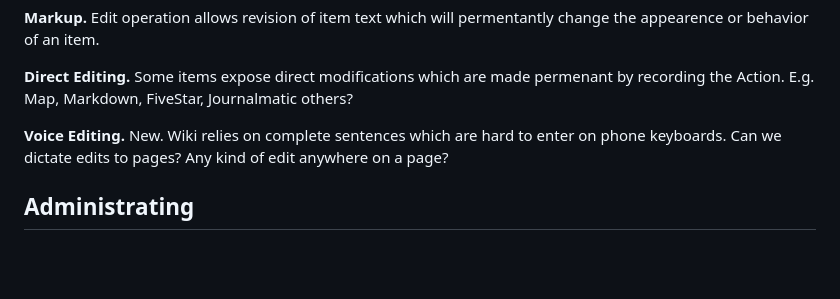
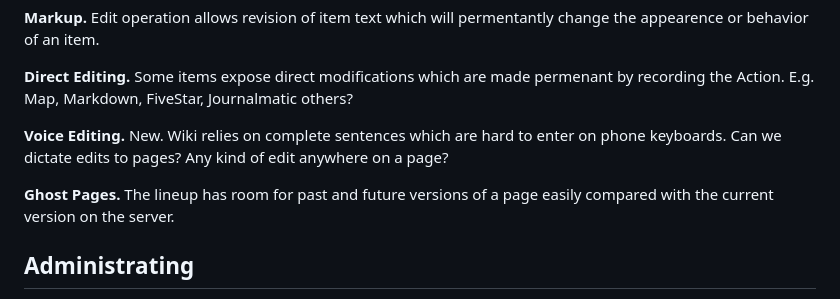
Before and after one commit to dobbs/wiki-spike-css, a Markdown page: principles.md, the part around the change. Drawn GitHub-style; blank space fills up the shorter version.

Commit message:
Update principles.md
Ghosts show what has been or could be just like the ghosts in A Christmas Carol.

```diff
--- a/principles.md
+++ b/principles.md
@@ -47,6 +47,8 @@ __Direct Editing.__ Some items expose direct modifications which are made permen
 
 __Voice Editing.__ New. Wiki relies on complete sentences which are hard to enter on phone keyboards. Can we dictate edits to pages? Any kind of edit anywhere on a page?
 
+__Ghost Pages.__ The lineup has room for past and future versions of a page easily compared with the current version on the server.
+
 ## Administrating
 
 __Limited Resource.__ New. Admin can set limits and authors can see how choices advance toward or exceed these limits.
```
